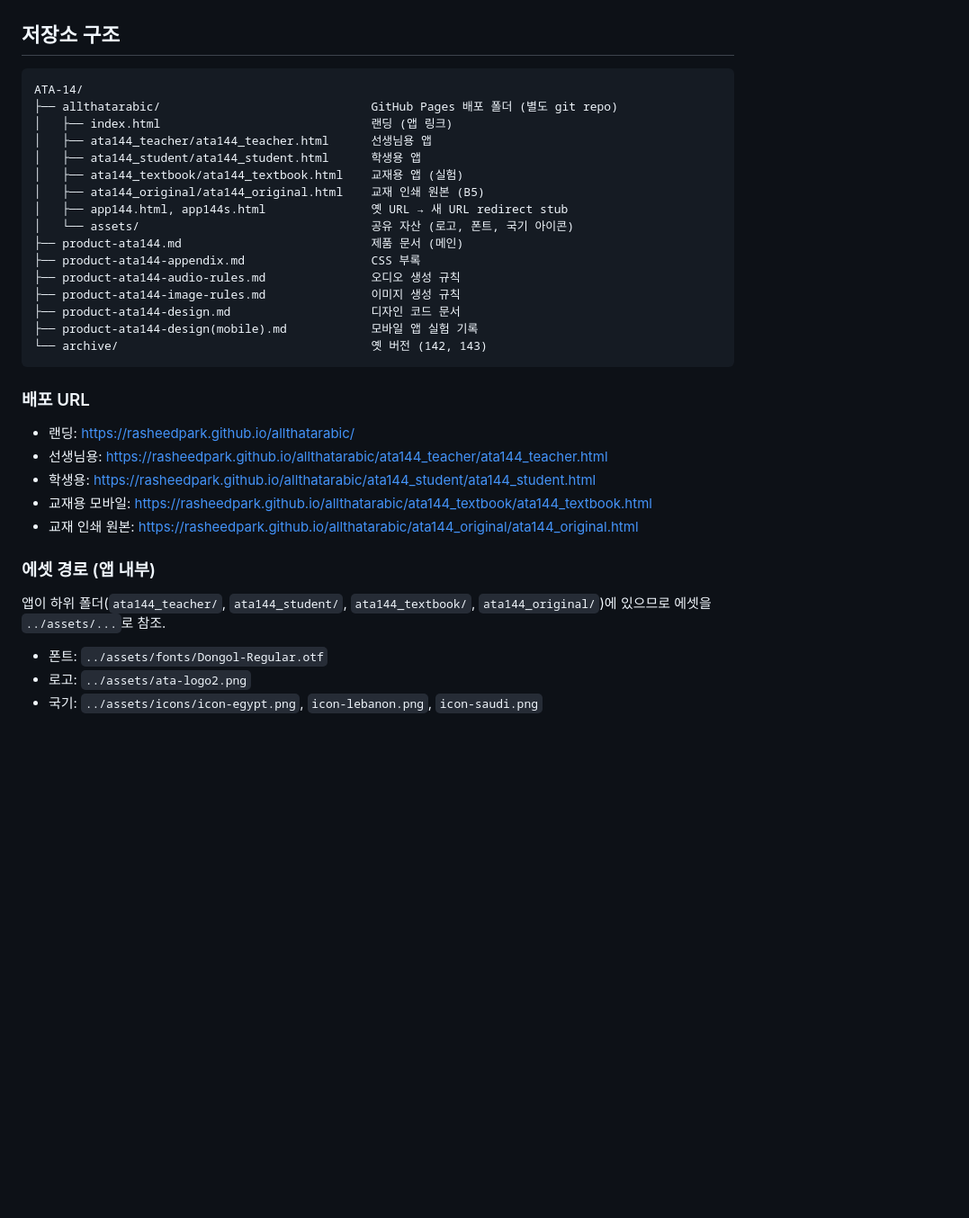
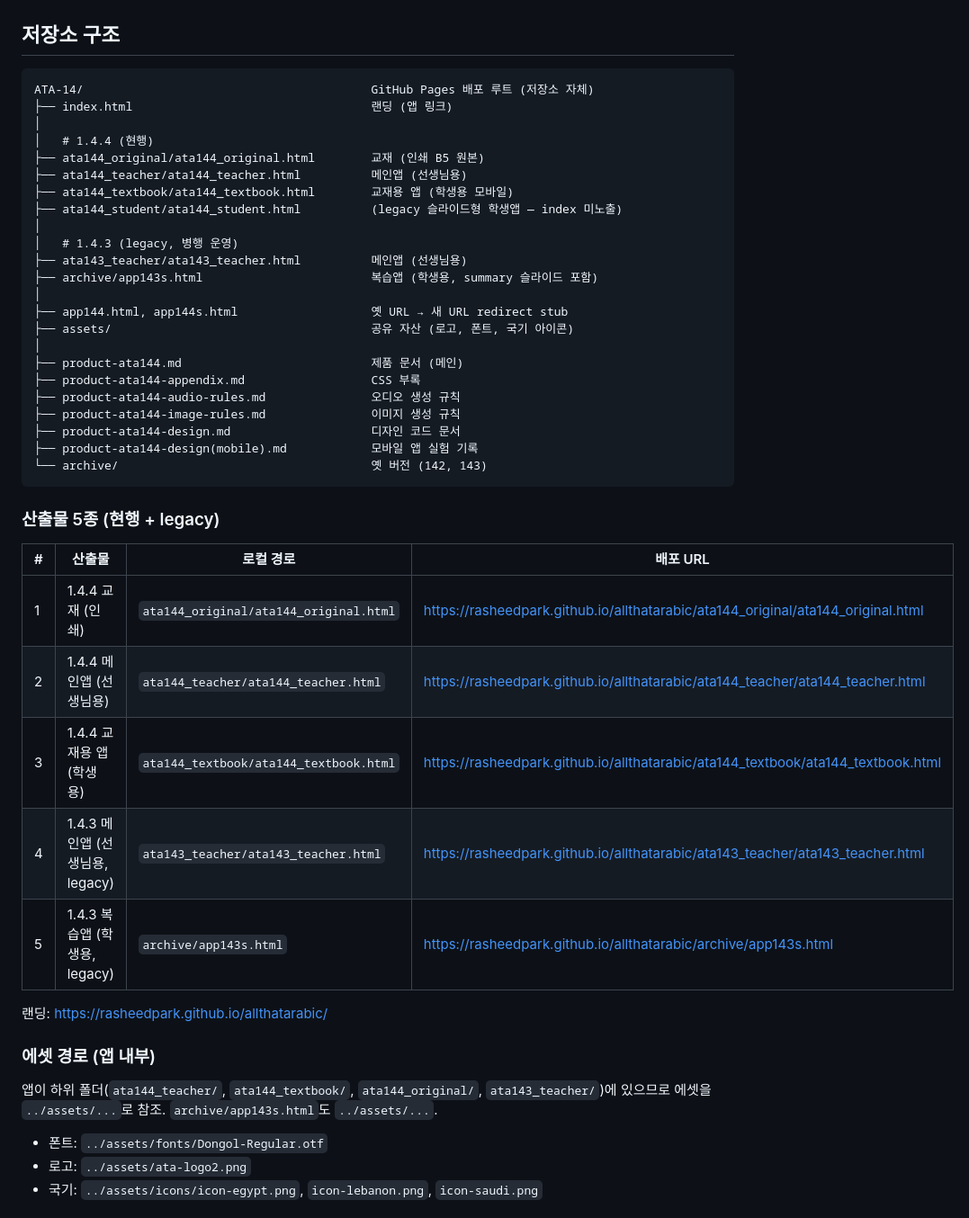
Before and after one commit to rasheedpark/allthatarabic, a Markdown page: CLAUDE.md, the part around the change. Shown at 90% size. GitHub-like rendering; blank space fills up the shorter version.

Commit message:
docs: 5종 산출물 구조 반영 + 1.4.3 메인앱 항목 추가
- CLAUDE.md: 저장소 구조도·산출물 5종 매핑 표 (로컬 경로 + 배포 URL)
- product-ata144.md: 1.4.3 메인앱·복습앱 분리, 로컬 경로 표
- product-ata144-design.md §5.0: 1.4.3 legacy 표(메인앱 + 복습앱)

Co-Authored-By: Claude Opus 4.7 <noreply@anthropic.com>

````diff
--- a/CLAUDE.md
+++ b/CLAUDE.md
@@ -9,15 +9,22 @@
 ## 저장소 구조
 
 ```
-ATA-14/
-├── allthatarabic/                              GitHub Pages 배포 폴더 (별도 git repo)
-│   ├── index.html                              랜딩 (앱 링크)
-│   ├── ata144_teacher/ata144_teacher.html      선생님용 앱
-│   ├── ata144_student/ata144_student.html      학생용 앱
-│   ├── ata144_textbook/ata144_textbook.html    교재용 앱 (실험)
-│   ├── ata144_original/ata144_original.html    교재 인쇄 원본 (B5)
-│   ├── app144.html, app144s.html               옛 URL → 새 URL redirect stub
-│   └── assets/                                 공유 자산 (로고, 폰트, 국기 아이콘)
+ATA-14/                                         GitHub Pages 배포 루트 (저장소 자체)
+├── index.html                                  랜딩 (앱 링크)
+│
+│   # 1.4.4 (현행)
+├── ata144_original/ata144_original.html        교재 (인쇄 B5 원본)
+├── ata144_teacher/ata144_teacher.html          메인앱 (선생님용)
+├── ata144_textbook/ata144_textbook.html        교재용 앱 (학생용 모바일)
+├── ata144_student/ata144_student.html          (legacy 슬라이드형 학생앱 — index 미노출)
+│
+│   # 1.4.3 (legacy, 병행 운영)
+├── ata143_teacher/ata143_teacher.html          메인앱 (선생님용)
+├── archive/app143s.html                        복습앱 (학생용, summary 슬라이드 포함)
+│
+├── app144.html, app144s.html                   옛 URL → 새 URL redirect stub
+├── assets/                                     공유 자산 (로고, 폰트, 국기 아이콘)
+│
 ├── product-ata144.md                           제품 문서 (메인)
 ├── product-ata144-appendix.md                  CSS 부록
 ├── product-ata144-audio-rules.md               오디오 생성 규칙
@@ -27,15 +34,19 @@ ATA-14/
 └── archive/                                    옛 버전 (142, 143)
 ```
 
-### 배포 URL
-- 랜딩: https://rasheedpark.github.io/allthatarabic/
-- 선생님용: https://rasheedpark.github.io/allthatarabic/ata144_teacher/ata144_teacher.html
-- 학생용: https://rasheedpark.github.io/allthatarabic/ata144_student/ata144_student.html
-- 교재용 모바일: https://rasheedpark.github.io/allthatarabic/ata144_textbook/ata144_textbook.html
-- 교재 인쇄 원본: https://rasheedpark.github.io/allthatarabic/ata144_original/ata144_original.html
+### 산출물 5종 (현행 + legacy)
+| # | 산출물 | 로컬 경로 | 배포 URL |
+|---|---|---|---|
+| 1 | 1.4.4 교재 (인쇄) | `ata144_original/ata144_original.html` | https://rasheedpark.github.io/allthatarabic/ata144_original/ata144_original.html |
+| 2 | 1.4.4 메인앱 (선생님용) | `ata144_teacher/ata144_teacher.html` | https://rasheedpark.github.io/allthatarabic/ata144_teacher/ata144_teacher.html |
+| 3 | 1.4.4 교재용 앱 (학생용) | `ata144_textbook/ata144_textbook.html` | https://rasheedpark.github.io/allthatarabic/ata144_textbook/ata144_textbook.html |
+| 4 | 1.4.3 메인앱 (선생님용, legacy) | `ata143_teacher/ata143_teacher.html` | https://rasheedpark.github.io/allthatarabic/ata143_teacher/ata143_teacher.html |
+| 5 | 1.4.3 복습앱 (학생용, legacy) | `archive/app143s.html` | https://rasheedpark.github.io/allthatarabic/archive/app143s.html |
+
+랜딩: https://rasheedpark.github.io/allthatarabic/
 
 ### 에셋 경로 (앱 내부)
-앱이 하위 폴더(`ata144_teacher/`, `ata144_student/`, `ata144_textbook/`, `ata144_original/`)에 있으므로 에셋을 `../assets/...`로 참조.
+앱이 하위 폴더(`ata144_teacher/`, `ata144_textbook/`, `ata144_original/`, `ata143_teacher/`)에 있으므로 에셋을 `../assets/...`로 참조. `archive/app143s.html`도 `../assets/...`.
 - 폰트: `../assets/fonts/Dongol-Regular.otf`
 - 로고: `../assets/ata-logo2.png`
 - 국기: `../assets/icons/icon-egypt.png`, `icon-lebanon.png`, `icon-saudi.png`
````
Also changed, not shown: product-ata144-design.md (+8 -4 lines), product-ata144.md (+13 -5 lines).
